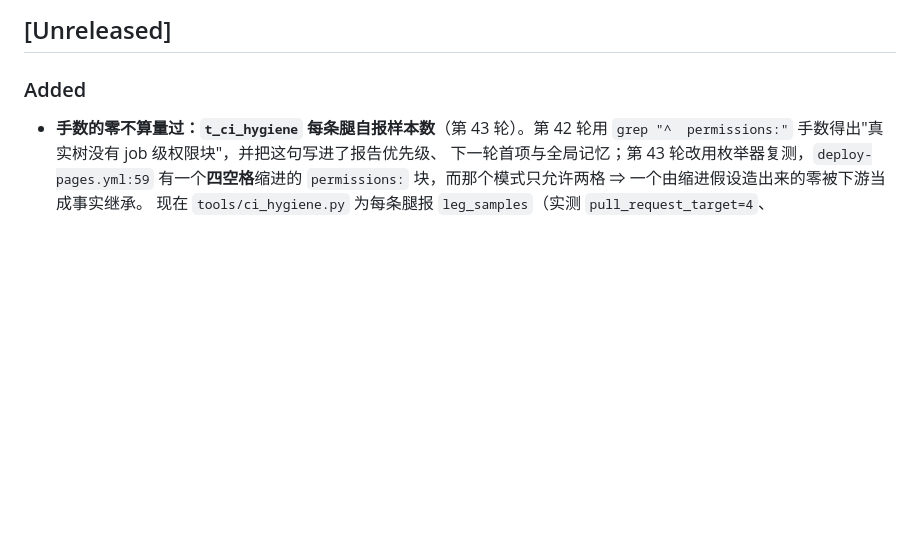
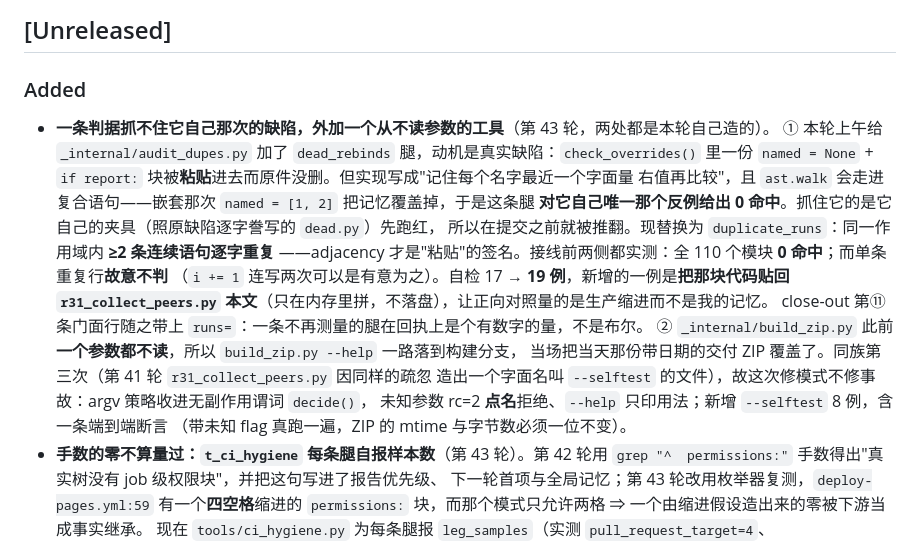
Before and after one commit to lxh113377/filialconnect, a Markdown page: CHANGELOG.md, the part around the change. Rendered like a GitHub page; blank space fills up the shorter version.

Commit message:
docs(第43轮): 同轮两处自抓入档 - dupe 腿改判 adjacency, build_zip 补 argv 契约

```diff
--- a/CHANGELOG.md
+++ b/CHANGELOG.md
@@ -6,6 +6,21 @@
 ## [Unreleased]
 
 ### Added
+- **一条判据抓不住它自己那次的缺陷，外加一个从不读参数的工具**（第 43 轮，两处都是本轮自己造的）。
+  ① 本轮上午给 `_internal/audit_dupes.py` 加了 `dead_rebinds` 腿，动机是真实缺陷：`check_overrides()`
+  里一份 `named = None` + `if report:` 块被**粘贴**进去而原件没删。但实现写成"记住每个名字最近一个字面量
+  右值再比较"，且 `ast.walk` 会走进复合语句——嵌套那次 `named = [1, 2]` 把记忆覆盖掉，于是这条腿
+  **对它自己唯一那个反例给出 0 命中**。抓住它的是它自己的夹具（照原缺陷逐字誊写的 `dead.py`）先跑红，
+  所以在提交之前就被推翻。现替换为 `duplicate_runs`：同一作用域内 **≥2 条连续语句逐字重复**
+  ——adjacency 才是"粘贴"的签名。接线前两侧都实测：全 110 个模块 **0 命中**；而单条重复行**故意不判**
+  （`i += 1` 连写两次可以是有意为之）。自检 17 → **19 例**，新增的一例是**把那块代码贴回
+  `r31_collect_peers.py` 本文**（只在内存里拼，不落盘），让正向对照量的是生产缩进而不是我的记忆。
+  close-out 第⑪条门面行随之带上 `runs=`：一条不再测量的腿在回执上是个有数字的量，不是布尔。
+  ② `_internal/build_zip.py` 此前**一个参数都不读**，所以 `build_zip.py --help` 一路落到构建分支，
+  当场把当天那份带日期的交付 ZIP 覆盖了。同族第三次（第 41 轮 `r31_collect_peers.py` 因同样的疏忽
+  造出一个字面名叫 `--selftest` 的文件），故这次修模式不修事故：argv 策略收进无副作用谓词 `decide()`，
+  未知参数 rc=2 **点名**拒绝、`--help` 只印用法；新增 `--selftest` 8 例，含一条端到端断言
+  （带未知 flag 真跑一遍，ZIP 的 mtime 与字节数必须一位不变）。
 - **手数的零不算量过：`t_ci_hygiene` 每条腿自报样本数**（第 43 轮）。第 42 轮用
   `grep "^  permissions:"` 手数得出"真实树没有 job 级权限块"，并把这句写进了报告优先级、
   下一轮首项与全局记忆；第 43 轮改用枚举器复测，`deploy-pages.yml:59` 有一个**四空格**缩进的
```
Also changed, not shown: AGENTS.md (+13 -0 lines).
